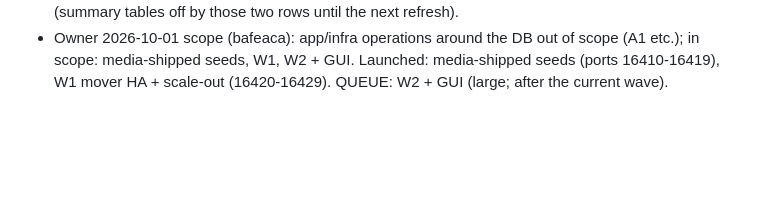
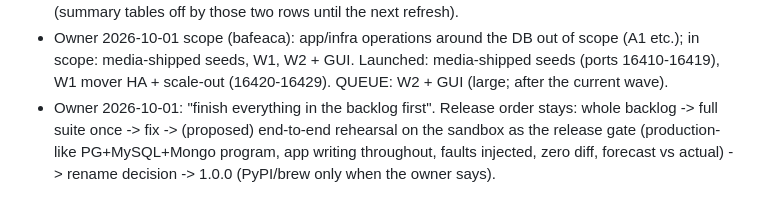
Before and after one commit to arkashira/migkit, a Markdown page: docs/research/WAVE-STATE-2026-09-28.md, the part around the change. Drawn GitHub-style; blank space fills up the shorter version.

Commit message:
wave state: backlog first, then the suite, then the release gate

```diff
--- a/docs/research/WAVE-STATE-2026-09-28.md
+++ b/docs/research/WAVE-STATE-2026-09-28.md
@@ -165,3 +165,4 @@ Then the queue above (live tail L/R/C/P items after tail_apply owners merge; eng
 - Owner asked about version/edition/fork migrations: backlog P0-SCENARIOS (fc8e141) - every reason a database is migrated; launched editions + version-down + forks agent (ports 16400-16409). QUEUE: charset/collation conversion, storage-engine change, consolidation (tenant key) and split, archive moves (P0-SCENARIOS rest).
 - 18053c4 engine reach ER4+ER5 (a3a5abe): changetopic.py (Kafka/Kinesis/changefeed/feed ranges; TiCDC canal-json+simple, CRDB JSON, Couchbase connector, DSQL CDC with CRC32C, Cosmos both modes; single-clock ordering held to marks, per-lane otherwise; rows read back at the fence for TiDB/CRDB), engines tidb (on MySQL), cockroachdb + dsql (new pgwire.py base), couchbase, cosmosdb; `NotHere` marker in base.py. Cosmos latest-version mode refused unless `change_feed: latest` (loses deletes). Not done: bulk-load paths, users/roles (except Cosmos), snapshots, sequences for CRDB/DSQL. Index conflict: kept the refreshed index, ER4/ER5 set PARTLY by hand (summary tables off by those two rows until the next refresh).
 - Owner 2026-10-01 scope (bafeaca): app/infra operations around the DB out of scope (A1 etc.); in scope: media-shipped seeds, W1, W2 + GUI. Launched: media-shipped seeds (ports 16410-16419), W1 mover HA + scale-out (16420-16429). QUEUE: W2 + GUI (large; after the current wave).
+- Owner 2026-10-01: "finish everything in the backlog first". Release order stays: whole backlog -> full suite once -> fix -> (proposed) end-to-end rehearsal on the sandbox as the release gate (production-like PG+MySQL+Mongo program, app writing throughout, faults injected, zero diff, forecast vs actual) -> rename decision -> 1.0.0 (PyPI/brew only when the owner says).
```
